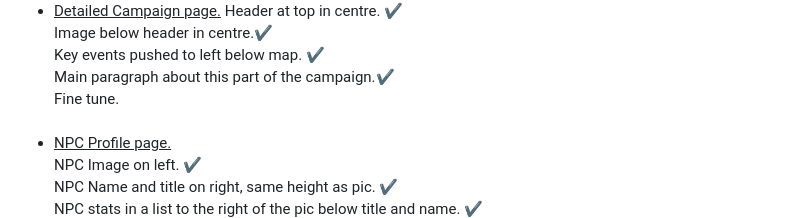
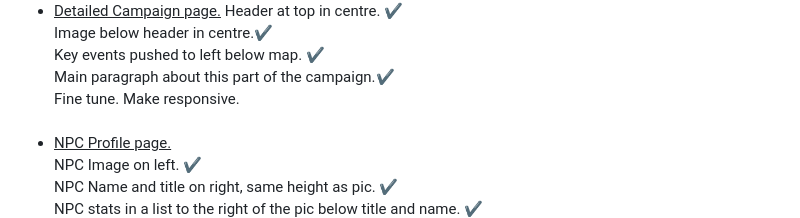
Before and after one commit to JayKirt/Campaign-Website, a Markdown page: README.md, the part around the change. Rendered like a GitHub page.

```diff
--- a/README.md
+++ b/README.md
@@ -85,6 +85,7 @@
   Key events pushed to left below map. ✔️<br>
   Main paragraph about this part of the campaign.✔️ <br>
   Fine tune.
+  Make responsive.
   </li> <br>
 
   <li> <ins>NPC Profile page.</ins> <br>
```
